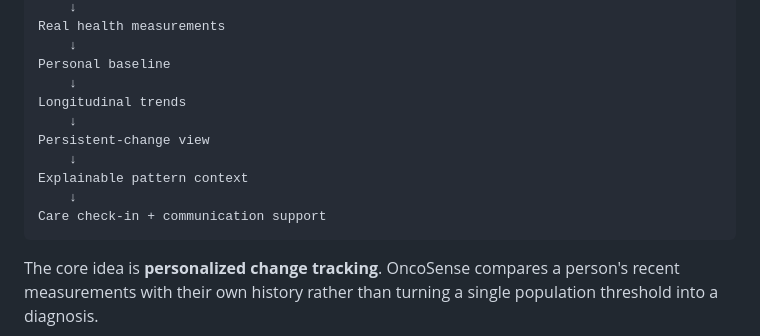
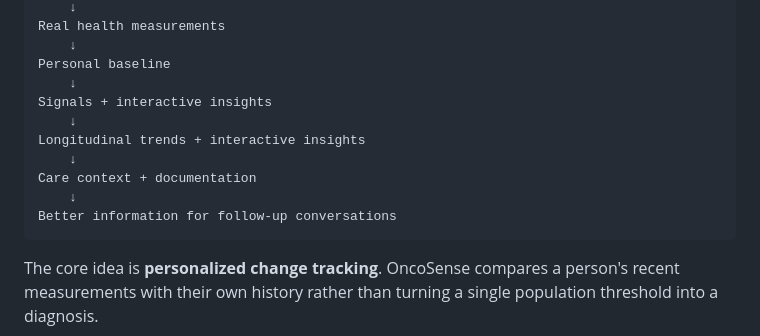
Before and after one commit to HackerDLJ/OncoSense, a Markdown page: README.md, the part around one of its changes. Drawn GitHub-style.

````diff
--- a/README.md
+++ b/README.md
@@ -41,13 +41,13 @@ Real health measurements
     ↓
 Personal baseline
     ↓
-Longitudinal trends
+Signals + interactive insights
     ↓
-Persistent-change view
+Longitudinal trends + interactive insights
     ↓
-Explainable pattern context
+Care context + documentation
     ↓
-Care check-in + communication support
+Better information for follow-up conversations
 ```
 
 The core idea is **personalized change tracking**. OncoSense compares a person's recent measurements with their own history rather than turning a single population threshold into a diagnosis.
````
Also changed, not shown: other parts of README.md (+36 -4 lines).
